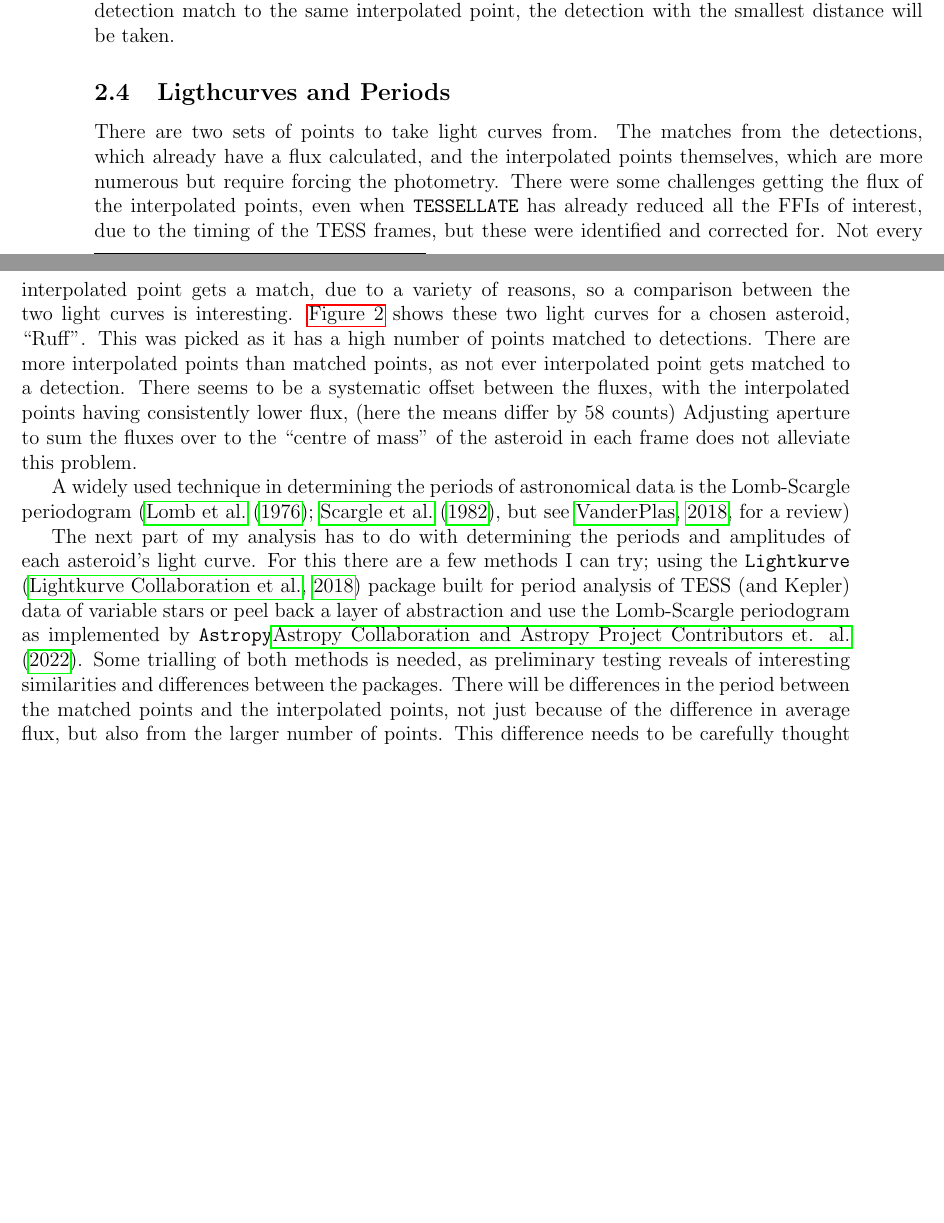
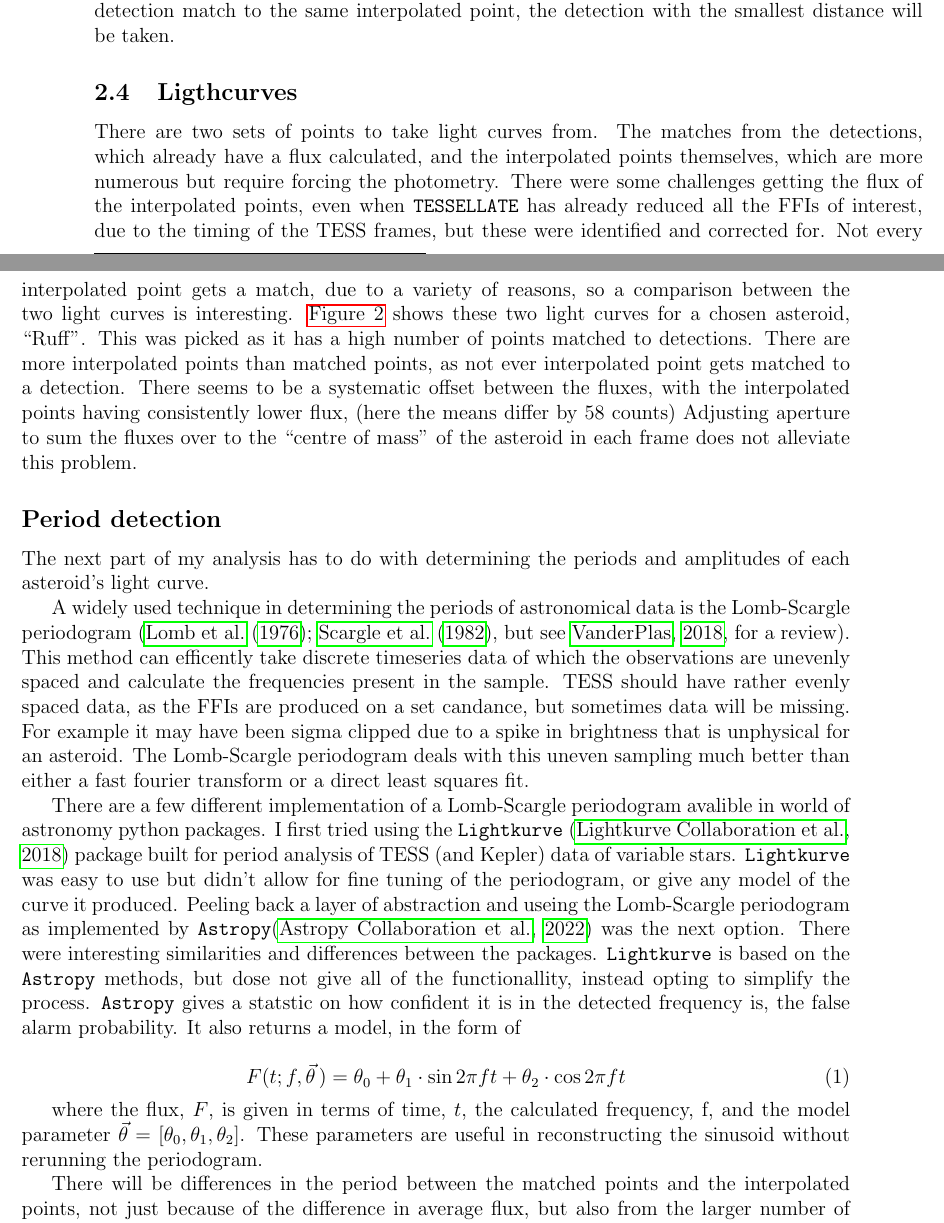
Before and after one commit to ble61/ASTR480, a LaTeX document (FinalReport/FinalReportDraft.tex): two parts of pages 3 and 4 of 8, joined at a grey line, cut so that both start at the same text, the shorter picture padded with empty space. Compiled offline with pdfLaTeX.

```diff
--- a/FinalReport/FinalReportDraft.tex
+++ b/FinalReport/FinalReportDraft.tex
@@ -174,7 +174,7 @@
 
 
 
-\subsection{Ligthcurves and Periods}\label{SubSec:LCsandPs}
+\subsection{Ligthcurves}\label{SubSec:Lightcurves}
 
 %light curves; detected VS forced interpolated
 There are two sets of points to take light curves from.
@@ -188,13 +188,37 @@
 There seems to be a systematic offset between the fluxes, with the interpolated points having consistently lower flux, (here the means differ by 58 counts)
 Adjusting aperture to sum the fluxes over to the ``centre of mass'' of the asteroid in each frame does not alleviate this problem.
 
+%TODO data cleaning explaination
+
+\subsection*{Period detection}\label{SubSec:Periods}
+
 %Periods and amplitueds for everything detected
 
-A widely used technique in determining the periods of astronomical data is the Lomb-Scargle periodogram \citep[\citet{Lomb1976,Scargle1982}, but see][for a review]{VanderPlas2018}
+The next part of my analysis has to do with determining the periods and amplitudes of each asteroid's light curve.
 
-The next part of my analysis has to do with determining the periods and amplitudes of each asteroid's light curve.
-For this there are a few methods I can try; using the \texttt{Lightkurve} \citep{Lightkurve2018} package built for period analysis of TESS (and Kepler) data of variable stars or peel back a layer of abstraction and use the Lomb-Scargle periodogram as implemented by \texttt{Astropy}\cite{Astropy2022}.
-Some trialling of both methods is needed, as preliminary testing reveals of interesting similarities and differences between the packages.
+A widely used technique in determining the periods of astronomical data is the Lomb-Scargle periodogram \citep[\citet{Lomb1976,Scargle1982}, but see][for a review]{VanderPlas2018}.
+This method can efficently take discrete timeseries data of which the observations are unevenly spaced and calculate the frequencies present in the sample.
+TESS should have rather evenly spaced data, as the FFIs are produced on a set candance, but sometimes data will be missing.
+For example it may have been sigma clipped due to a spike in brightness that is unphysical for an asteroid.
+The Lomb-Scargle periodogram deals with this uneven sampling much better than either a fast fourier transform or a direct least squares fit.
+
+There are a few different implementation of a Lomb-Scargle periodogram avalible in world of astronomy python packages.
+I first tried using the \texttt{Lightkurve} \citep{Lightkurve2018} package built for period analysis of TESS (and Kepler) data of variable stars.
+\texttt{Lightkurve} was easy to use but didn't allow for fine tuning of the periodogram, or give any model of the curve it produced.
+Peeling back a layer of abstraction and useing the Lomb-Scargle periodogram as implemented by \texttt{Astropy}\citep{Astropy2022} was the next option.
+There were interesting similarities and differences between the packages.
+\texttt{Lightkurve} is based on the \texttt{Astropy} methods, but dose not give all of the functionallity, instead opting to simplify the process.
+\texttt{Astropy} gives a statstic on how confident it is in the detected frequency is, the false alarm probability.
+It also returns a model, in the form of
+
+\begin{equation}
+  \label{Eq:LCModel}
+  F(t;f,\vec{\theta}\,) = \theta_0 + \theta_1\cdot\sin{2\pi ft} +\theta_2\cdot\cos{2\pi ft}
+\end{equation}
+
+where the flux, $F$, is given in terms of time, $t$, the calculated frequency, f, and the model parameter $\vec{\theta} = [\theta_0, \theta_1,\theta_2]$.
+These parameters are useful in reconstructing the sinusoid without rerunning the periodogram.
+
 There will be differences in the period between the matched points and the interpolated points, not just because of the difference in average flux, but also from the larger number of points. This difference needs to be carefully thought through to understand what is the more likely period.
 
 \subsection{Asteroid Statistics}\label{SubSec:StatMeth}
```
Also changed, not shown: FinalReport/bibfile.bib (+6 -6 lines), FinalReport/FinalReportDraft.bbl, FinalReport/FinalReportDraft.pdf, 7 other files. Lines whose indentation alone changed are shown as unchanged.
